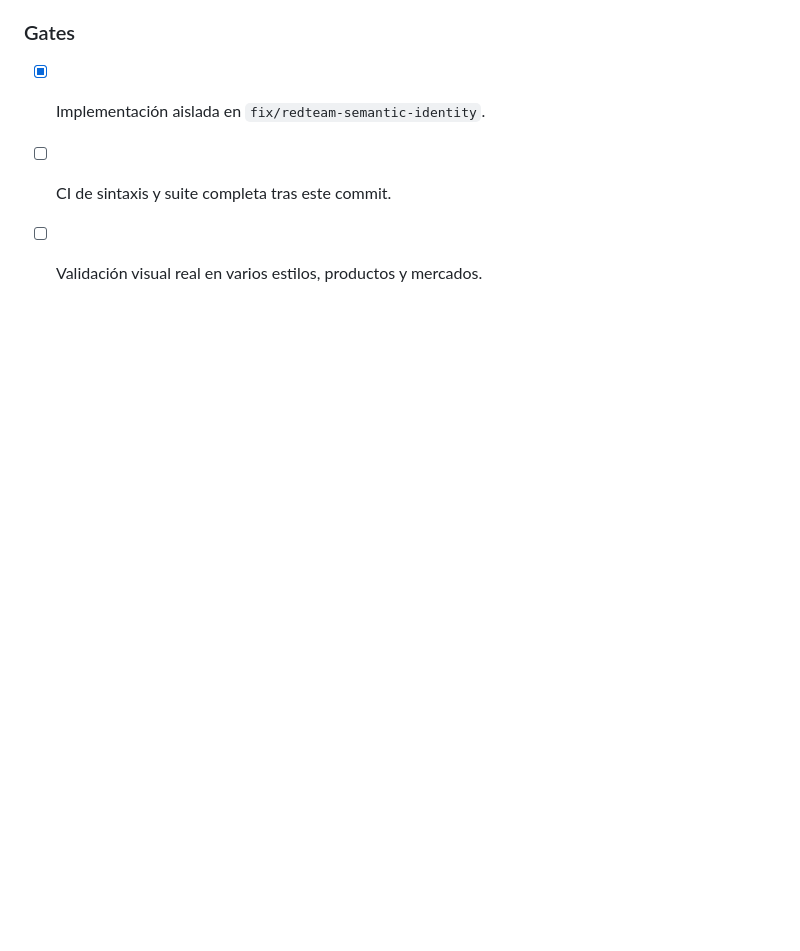
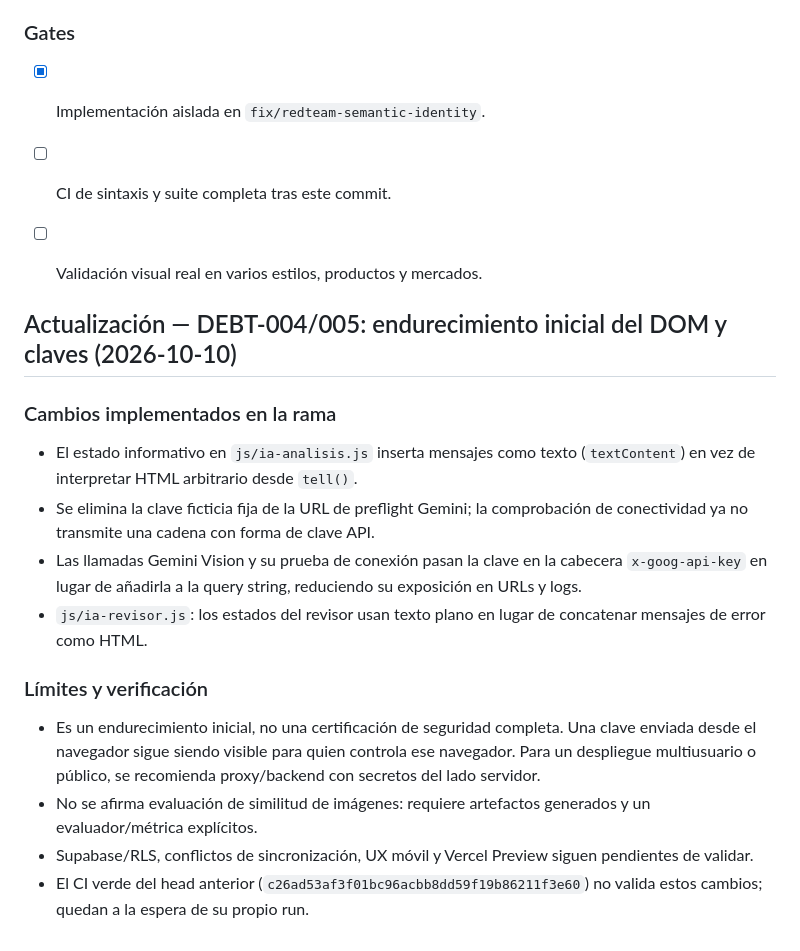
Before and after one commit to ency07/taller-pod-copy, a Markdown page: docs/verification/2026-10-09-semantic-identity.md, the part around the change. Drawn GitHub-style; blank space fills up the shorter version.

Commit message:
docs: record security hardening and outstanding gates

```diff
--- a/docs/verification/2026-10-09-semantic-identity.md
+++ b/docs/verification/2026-10-09-semantic-identity.md
@@ -111,3 +111,18 @@ Revisar el diff completo y el flujo de `buildCandidate`/`formatPrompt`, localiza
 - [x] Implementación aislada en `fix/redteam-semantic-identity`.
 - [ ] CI de sintaxis y suite completa tras este commit.
 - [ ] Validación visual real en varios estilos, productos y mercados.
+
+
+## Actualización — DEBT-004/005: endurecimiento inicial del DOM y claves (2026-10-10)
+
+### Cambios implementados en la rama
+- El estado informativo en `js/ia-analisis.js` inserta mensajes como texto (`textContent`) en vez de interpretar HTML arbitrario desde `tell()`.
+- Se elimina la clave ficticia fija de la URL de preflight Gemini; la comprobación de conectividad ya no transmite una cadena con forma de clave API.
+- Las llamadas Gemini Vision y su prueba de conexión pasan la clave en la cabecera `x-goog-api-key` en lugar de añadirla a la query string, reduciendo su exposición en URLs y logs.
+- `js/ia-revisor.js`: los estados del revisor usan texto plano en lugar de concatenar mensajes de error como HTML.
+
+### Límites y verificación
+- Es un endurecimiento inicial, no una certificación de seguridad completa. Una clave enviada desde el navegador sigue siendo visible para quien controla ese navegador. Para un despliegue multiusuario o público, se recomienda proxy/backend con secretos del lado servidor.
+- No se afirma evaluación de similitud de imágenes: requiere artefactos generados y un evaluador/métrica explícitos.
+- Supabase/RLS, conflictos de sincronización, UX móvil y Vercel Preview siguen pendientes de validar.
+- El CI verde del head anterior (`c26ad53af3f01bc96acbb8dd59f19b86211f3e60`) no valida estos cambios; quedan a la espera de su propio run.
```
